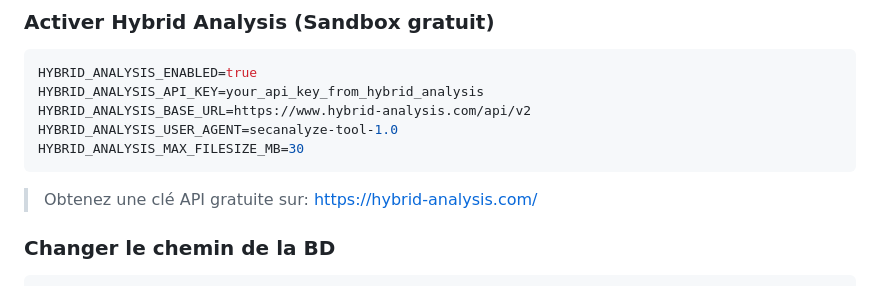
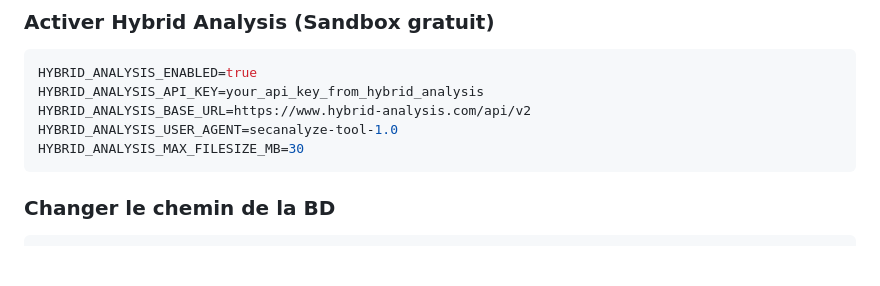
Before and after one commit to aymadr/Mail-Analyzer, a Markdown page: README.md, the part around the change. Rendered like a GitHub page; blank space fills up the shorter version.

````diff
--- a/README.md
+++ b/README.md
@@ -228,8 +228,6 @@ HYBRID_ANALYSIS_USER_AGENT=secanalyze-tool-1.0
 HYBRID_ANALYSIS_MAX_FILESIZE_MB=30
 ```
 
-> Obtenez une clé API gratuite sur: https://hybrid-analysis.com/
-
 ### Changer le chemin de la BD
 ```python
 # backend/config.py
````
Also changed, not shown: mail-security-tool/INSTALLATION.md (+1 -44 lines).
